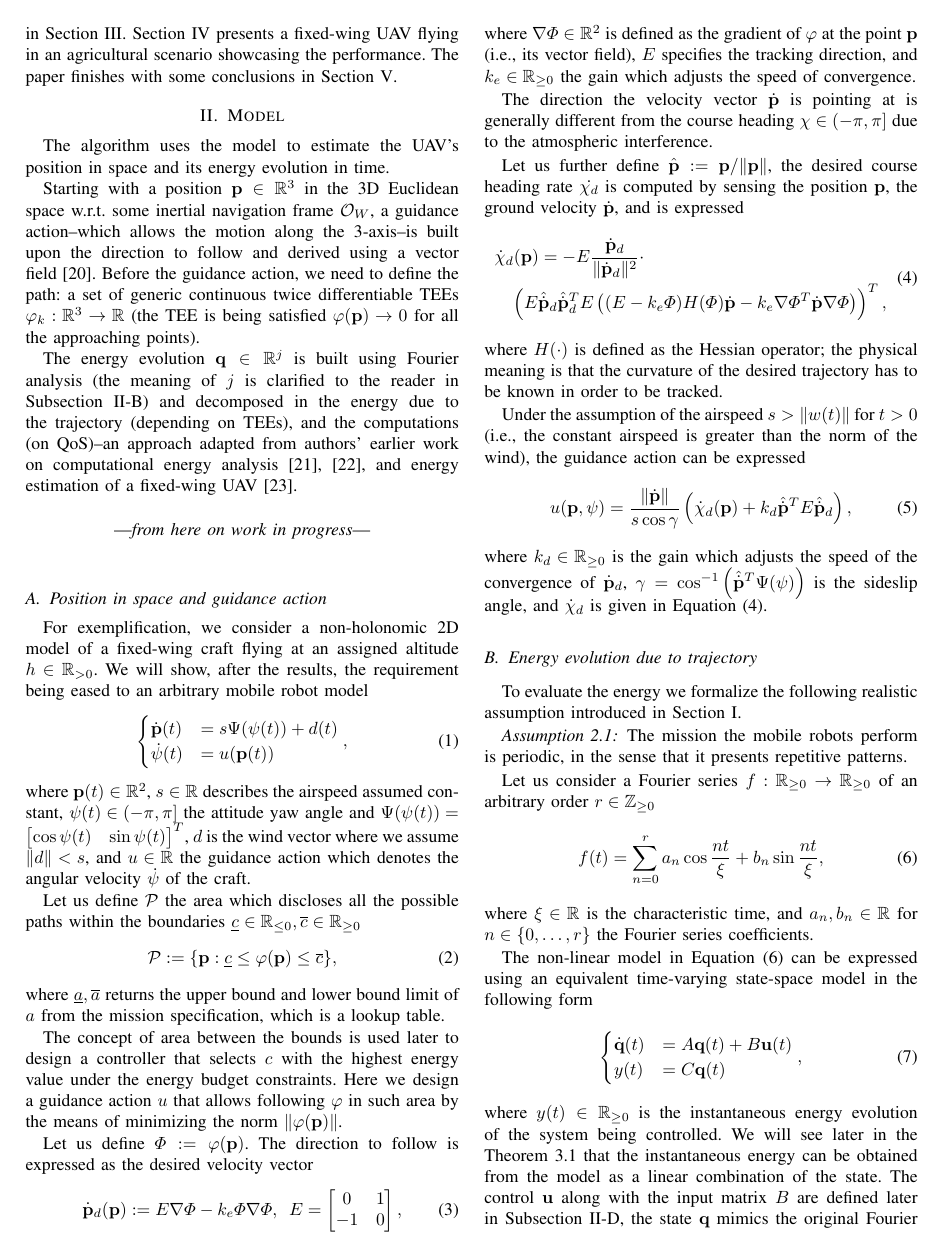
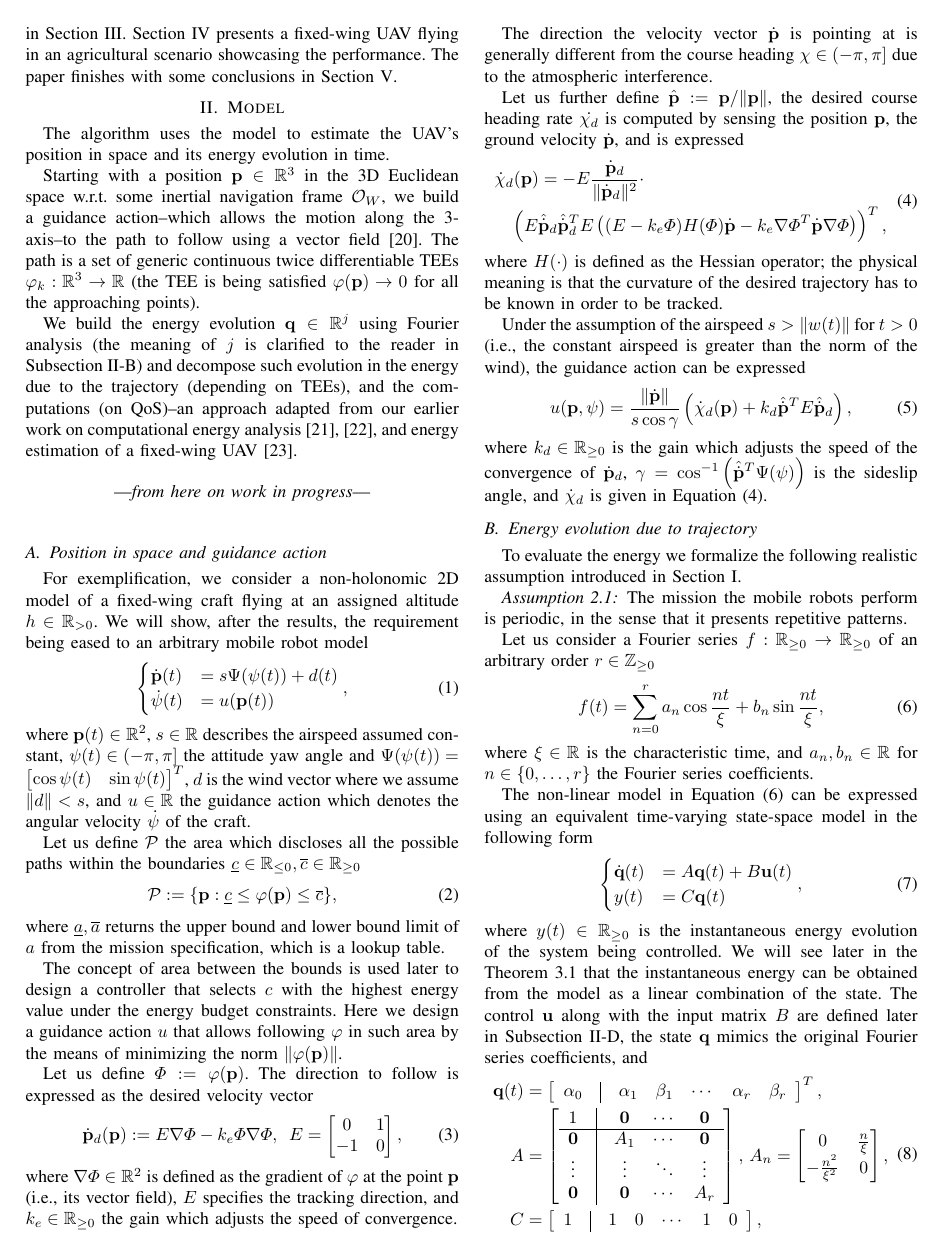
Before and after one commit to adamseew/energy-planning-paper, a LaTeX paper (icra-2021.tex): page 2 of 5. Compiled offline with pdfLaTeX.

Commit message:
minor fixes

```diff
--- a/icra-2021.tex
+++ b/icra-2021.tex
@@ -532,9 +532,9 @@ The remainder of the paper is organized as follows. A suitable model for the ene
 
 The algorithm uses the model to estimate the UAV's position in space and its energy evolution in time.
 
-Starting with a position $\mathbf{p}\in\mathbb{R}^3$ in the 3D Euclidean space w.r.t. some inertial navigation frame $\mathcal{O}_W$, a guidance action--which allows the motion along the 3-axis--is built upon the direction to follow and derived using a vector field~\cite{de2017guidance}. Before the guidance action, we need to define the path: a set of generic continuous twice differentiable TEEs $\varphi_k:\mathbb{R}^3\rightarrow\mathbb{R}$ (the TEE is being satisfied $\varphi(\mathbf{p})\rightarrow 0$ for all the approaching points).
+Starting with a position $\mathbf{p}\in\mathbb{R}^3$ in the 3D Euclidean space w.r.t. some inertial navigation frame $\mathcal{O}_W$, we build a guidance action--which allows the motion along the 3-axis--to the path to follow using a vector field~\cite{de2017guidance}. The path is a set of generic continuous twice differentiable TEEs $\varphi_k:\mathbb{R}^3\rightarrow\mathbb{R}$ (the TEE is being satisfied $\varphi(\mathbf{p})\rightarrow 0$ for all the approaching points).
 
-The energy evolution $\mathbf{q}\in\mathbb{R}^j$ is built using Fourier analysis (the meaning of $j$ is clarified to the reader in Subsection~\ref{sec:energy-model}) and decomposed in the energy due to the trajectory (depending on TEEs), and the computations (on QoS)--an approach adapted from authors' earlier work on computational energy analysis~\cite{seewald2019coarse, seewald2019component}, and energy estimation of a fixed-wing UAV~\cite{seewald2020mechanical}.
+We build the energy evolution $\mathbf{q}\in\mathbb{R}^j$ using Fourier analysis (the meaning of $j$ is clarified to the reader in Subsection~\ref{sec:energy-model}) and decompose such evolution in the energy due to the trajectory (depending on TEEs), and the computations (on QoS)--an approach adapted from our earlier work on computational energy analysis~\cite{seewald2019coarse, seewald2019component}, and energy estimation of a fixed-wing UAV~\cite{seewald2020mechanical}.
 
 \begin{center}\vspace{.2cm}---\emph{from here on work in progress}---\vspace{.6cm}\end{center}
 
```
Also changed, not shown: icra-2021.pdf, icra-2021.tex (4 more changed lines).
